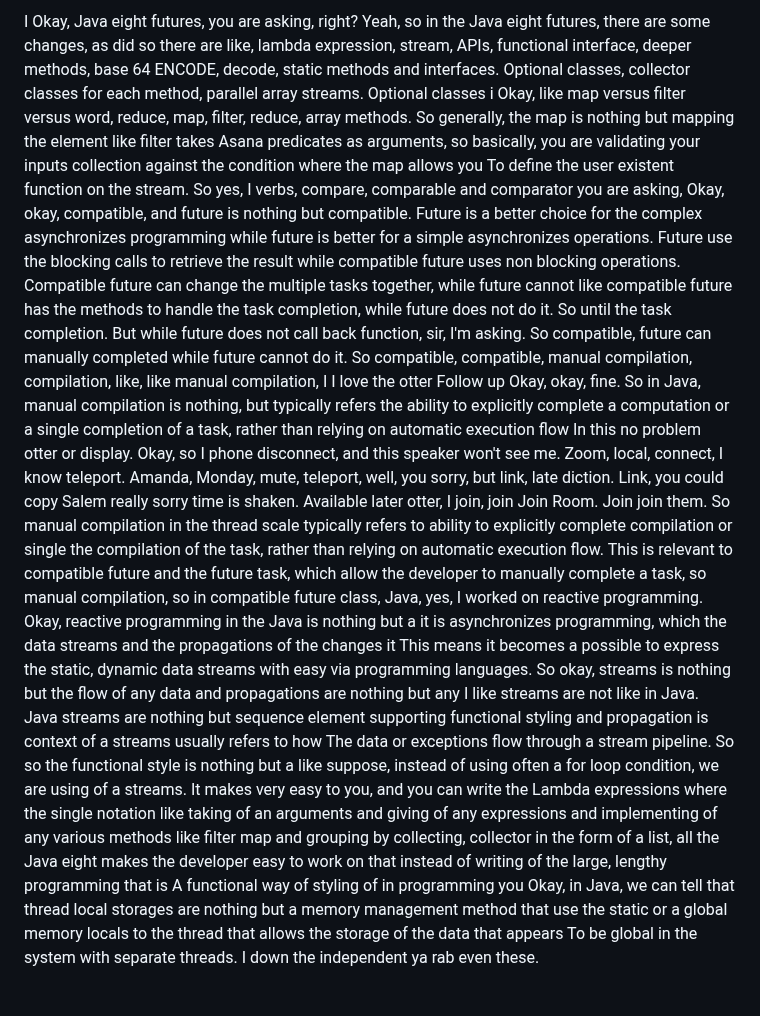
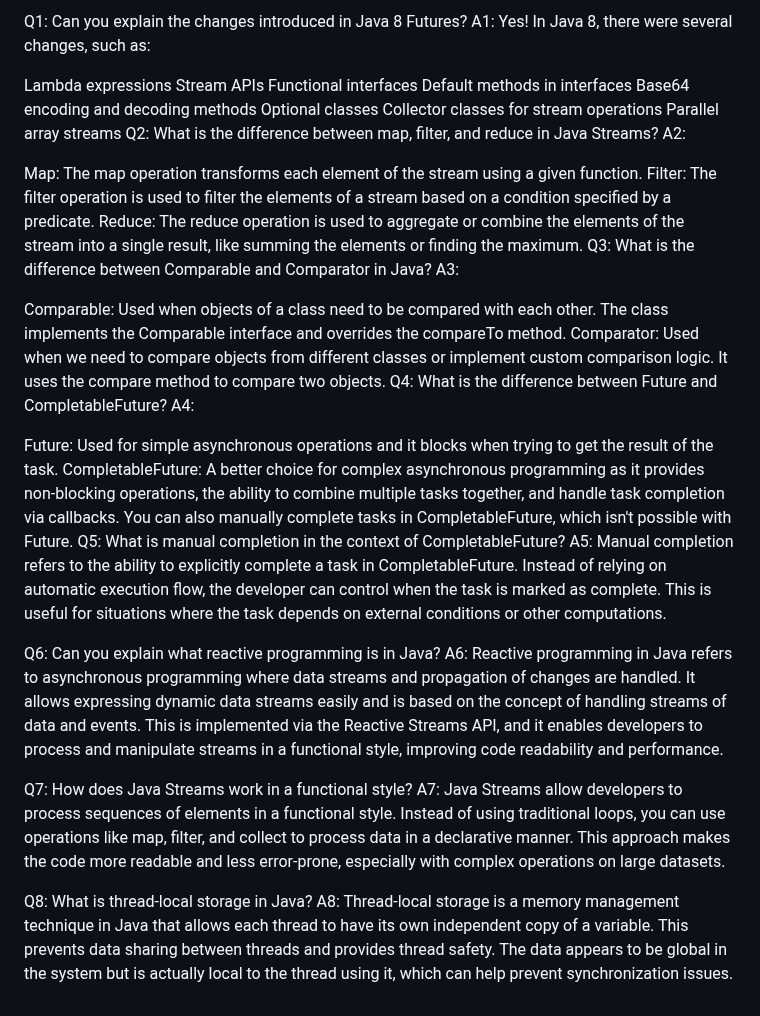
Before and after one commit to ramkotni/interview-prep, a Markdown page: Interviews/Feb4-TCS.md, the part around the change. Drawn GitHub-style.

```diff
--- a/Interviews/Feb4-TCS.md
+++ b/Interviews/Feb4-TCS.md
@@ -1,39 +1,38 @@
-I Okay, Java eight futures, you are asking, right? Yeah, so in the Java eight futures, there are some changes, as did so there are like, lambda expression, stream, APIs, functional interface, deeper methods, base 64 ENCODE, decode, static methods and interfaces. Optional classes, collector classes for each method, parallel array streams.
-Optional classes i
-Okay, like map versus filter versus word, reduce, map, filter, reduce, array methods. So generally, the map is nothing but mapping the element like filter takes Asana predicates as arguments, so basically, you are validating your inputs collection against the condition where the map allows you To define the user existent function on the stream. So
-yes, I verbs,
-compare, comparable and comparator you are asking,
-Okay,
-okay, compatible, and future is nothing but compatible. Future is a better choice for the complex asynchronizes programming while future is better for a simple
-asynchronizes operations.
-Future use the blocking calls to retrieve the result while compatible future uses non blocking operations. Compatible future can change the multiple tasks together, while future cannot like compatible future has the methods to handle the task completion, while future does not do it. So
-until the task completion. But while future does not
-call back function, sir, I'm asking.
-So compatible, future can manually completed while future cannot do it. So compatible,
-compatible,
-manual compilation,
-compilation,
-like, like manual compilation, I
-I love the
-otter Follow up
-Okay, okay, fine.
-So in Java, manual compilation is nothing, but typically refers the ability to explicitly complete a computation or a single completion of a task, rather than relying on automatic execution flow In this
-no problem otter or display.
-Okay, so I phone
-disconnect, and this speaker won't see me. Zoom, local, connect, I know teleport.
-Amanda, Monday, mute, teleport,
-well, you
-sorry,
-but link, late diction. Link, you could copy Salem really sorry time is shaken. Available later otter, I join,
-join Join Room.
-Join join them.
-So manual compilation in the thread scale typically refers to ability to explicitly complete compilation or single the compilation of the task, rather than relying on automatic execution flow. This is relevant to compatible future and the future task, which allow the developer to manually complete a task, so manual compilation, so in compatible future class, Java,
-yes, I worked on reactive programming.
-Okay, reactive programming in the Java is nothing but a it is asynchronizes programming, which the data streams and the propagations of the changes it This means it becomes a possible to express the static, dynamic data streams with easy
-via programming languages. So
-okay, streams is nothing but the flow of any data and propagations are nothing but any I
-like streams are not like in Java. Java streams are nothing but sequence element supporting functional styling and propagation is context of a streams usually refers to how The data or exceptions flow through a stream pipeline. So
-so the functional style is nothing but a like suppose, instead of using often a for loop condition, we are using of a streams. It makes very easy to you, and you can write the Lambda expressions where the single notation like taking of an arguments and giving of any expressions and implementing of any various methods like filter map and grouping by collecting, collector in the form of a list, all the Java eight makes the developer easy to work on that instead of writing of the large, lengthy programming that is A functional way of styling of in programming you
-Okay, in Java, we can tell that thread local storages are nothing but a memory management method that use the static or a global memory locals to the thread that allows the storage of the data that appears To be global in the system with separate threads. I
-down the independent ya
-rab even these.
+Q1: Can you explain the changes introduced in Java 8 Futures?
+A1: Yes! In Java 8, there were several changes, such as:
+
+Lambda expressions
+Stream APIs
+Functional interfaces
+Default methods in interfaces
+Base64 encoding and decoding methods
+Optional classes
+Collector classes for stream operations
+Parallel array streams
+Q2: What is the difference between map, filter, and reduce in Java Streams?
+A2:
+
+Map: The map operation transforms each element of the stream using a given function.
+Filter: The filter operation is used to filter the elements of a stream based on a condition specified by a predicate.
+Reduce: The reduce operation is used to aggregate or combine the elements of the stream into a single result, like summing the elements or finding the maximum.
+Q3: What is the difference between Comparable and Comparator in Java?
+A3:
+
+Comparable: Used when objects of a class need to be compared with each other. The class implements the Comparable interface and overrides the compareTo method.
+Comparator: Used when we need to compare objects from different classes or implement custom comparison logic. It uses the compare method to compare two objects.
+Q4: What is the difference between Future and CompletableFuture?
+A4:
+
+Future: Used for simple asynchronous operations and it blocks when trying to get the result of the task.
+CompletableFuture: A better choice for complex asynchronous programming as it provides non-blocking operations, the ability to combine multiple tasks together, and handle task completion via callbacks. You can also manually complete tasks in CompletableFuture, which isn't possible with Future.
+Q5: What is manual completion in the context of CompletableFuture?
+A5: Manual completion refers to the ability to explicitly complete a task in CompletableFuture. Instead of relying on automatic execution flow, the developer can control when the task is marked as complete. This is useful for situations where the task depends on external conditions or other computations.
+
+Q6: Can you explain what reactive programming is in Java?
+A6: Reactive programming in Java refers to asynchronous programming where data streams and propagation of changes are handled. It allows expressing dynamic data streams easily and is based on the concept of handling streams of data and events. This is implemented via the Reactive Streams API, and it enables developers to process and manipulate streams in a functional style, improving code readability and performance.
+
+Q7: How does Java Streams work in a functional style?
+A7: Java Streams allow developers to process sequences of elements in a functional style. Instead of using traditional loops, you can use operations like map, filter, and collect to process data in a declarative manner. This approach makes the code more readable and less error-prone, especially with complex operations on large datasets.
+
+Q8: What is thread-local storage in Java?
+A8: Thread-local storage is a memory management technique in Java that allows each thread to have its own independent copy of a variable. This prevents data sharing between threads and provides thread safety. The data appears to be global in the system but is actually local to the thread using it, which can help prevent synchronization issues.
```
